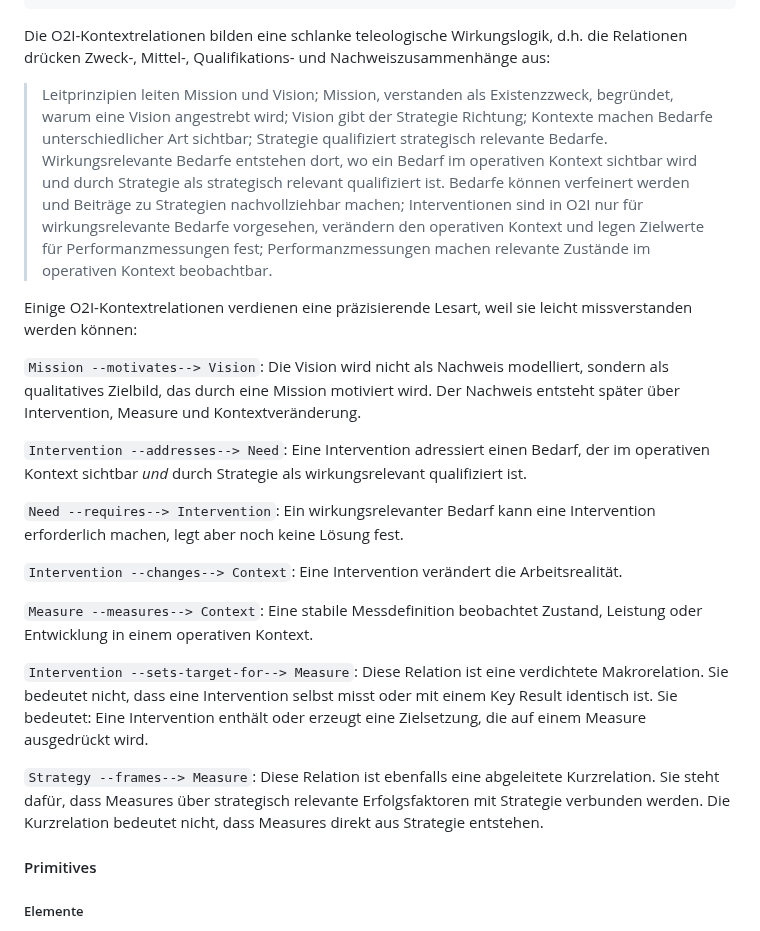
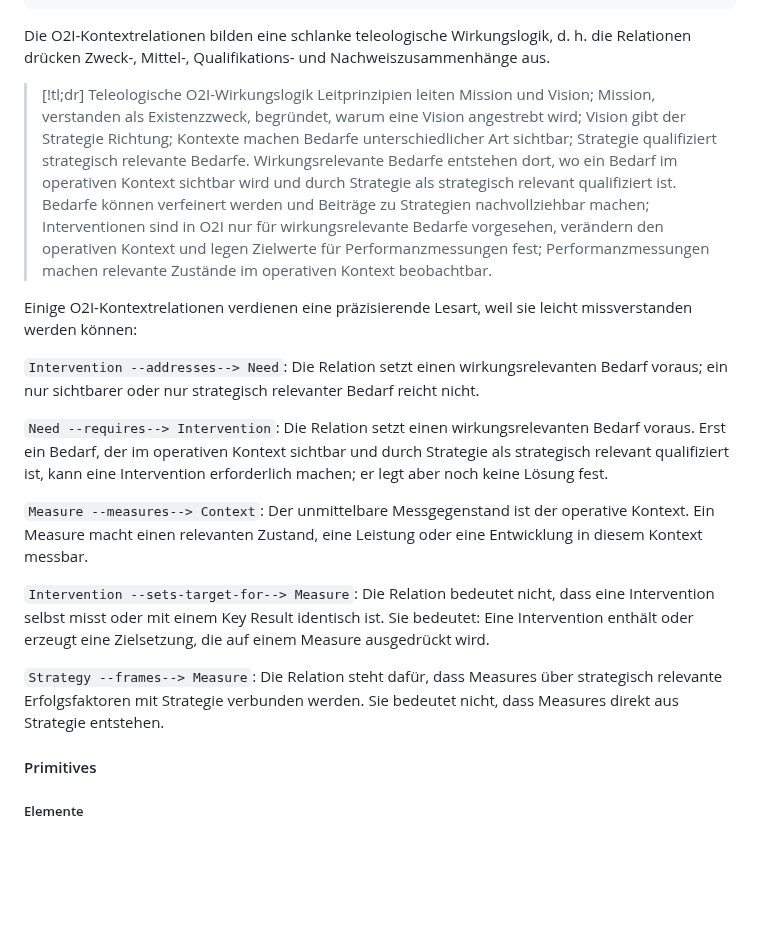
Before and after one commit to normenmueller/o2i, a Markdown page: o2i.md, the part around one of its changes. Drawn GitHub-style; blank space fills up the shorter version.

Commit message:
refine context relation semantics

````diff
--- a/o2i.md
+++ b/o2i.md
@@ -375,25 +373,26 @@ Measure --measures--> Context
 Strategy --frames--> Measure
 ```
 
-Die O2I-Kontextrelationen bilden eine schlanke teleologische Wirkungslogik, d.h. die Relationen drücken Zweck-, Mittel-, Qualifikations- und Nachweiszusammenhänge aus:<!-- ED: approved -->
+Die O2I-Kontextrelationen bilden eine schlanke teleologische Wirkungslogik, d. h. die Relationen drücken Zweck-, Mittel-, Qualifikations- und Nachweiszusammenhänge aus.<!-- ED: approved -->
 
+> [!tl;dr] Teleologische O2I-Wirkungslogik
 > Leitprinzipien leiten Mission und Vision; Mission, verstanden als Existenzzweck, begründet, warum eine Vision angestrebt wird; Vision gibt der Strategie Richtung; Kontexte machen Bedarfe unterschiedlicher Art sichtbar; Strategie qualifiziert strategisch relevante Bedarfe. Wirkungsrelevante Bedarfe entstehen dort, wo ein Bedarf im operativen Kontext sichtbar wird und durch Strategie als strategisch relevant qualifiziert ist. Bedarfe können verfeinert werden und Beiträge zu Strategien nachvollziehbar machen; Interventionen sind in O2I nur für wirkungsrelevante Bedarfe vorgesehen, verändern den operativen Kontext und legen Zielwerte für Performanzmessungen fest; Performanzmessungen machen relevante Zustände im operativen Kontext beobachtbar.<!-- ED: approved -->
 
 Einige O2I-Kontextrelationen verdienen eine präzisierende Lesart, weil sie leicht missverstanden werden können:<!-- ED: approved -->
 
-`Mission --motivates--> Vision`: Die Vision wird nicht als Nachweis modelliert, sondern als qualitatives Zielbild, das durch eine Mission motiviert wird. Der Nachweis entsteht später über Intervention, Measure und Kontextveränderung.<!-- ED: approved -->
+`Intervention --addresses--> Need`: Die Relation setzt einen wirkungsrelevanten Bedarf voraus; ein nur sichtbarer oder nur strategisch relevanter Bedarf reicht nicht.<!-- ED: approved -->
 
-`Intervention --addresses--> Need`: Eine Intervention adressiert einen Bedarf, der im operativen Kontext sichtbar *und* durch Strategie als wirkungsrelevant qualifiziert ist.<!-- ED: approved -->
+`Need --requires--> Intervention`: Die Relation setzt einen wirkungsrelevanten Bedarf voraus. Erst ein Bedarf, der im operativen Kontext sichtbar und durch Strategie als strategisch relevant qualifiziert ist, kann eine Intervention erforderlich machen; er legt aber noch keine Lösung fest.<!-- ED: approved -->
 
-`Need --requires--> Intervention`: Ein wirkungsrelevanter Bedarf kann eine Intervention erforderlich machen, legt aber noch keine Lösung fest.<!-- ED: approved -->
+`Measure --measures--> Context`: Der unmittelbare Messgegenstand ist der operative Kontext. Ein Measure macht einen relevanten Zustand, eine Leistung oder eine Entwicklung in diesem Kontext messbar.<!-- ED: approved -->
 
-`Intervention --changes--> Context`: Eine Intervention verändert die Arbeitsrealität.<!-- ED: approved -->
+`Intervention --sets-target-for--> Measure`: Die Relation bedeutet nicht, dass eine Intervention selbst misst oder mit einem Key Result identisch ist. Sie bedeutet: Eine Intervention enthält oder erzeugt eine Zielsetzung, die auf einem Measure ausgedrückt wird.<!-- ED: approved -->
 
-`Measure --measures--> Context`: Eine stabile Messdefinition beobachtet Zustand, Leistung oder Entwicklung in einem operativen Kontext.<!-- ED: approved -->
+`Strategy --frames--> Measure`: Die Relation steht dafür, dass Measures über strategisch relevante Erfolgsfaktoren mit Strategie verbunden werden. Sie bedeutet nicht, dass Measures direkt aus Strategie entstehen.<!-- ED: approved -->
 
-`Intervention --sets-target-for--> Measure`: Diese Relation ist eine verdichtete Makrorelation. Sie bedeutet nicht, dass eine Intervention selbst misst oder mit einem Key Result identisch ist. Sie bedeutet: Eine Intervention enthält oder erzeugt eine Zielsetzung, die auf einem Measure ausgedrückt wird.<!-- ED: approved -->
-
-`Strategy --frames--> Measure`: Diese Relation ist ebenfalls eine abgeleitete Kurzrelation. Sie steht dafür, dass Measures über strategisch relevante Erfolgsfaktoren mit Strategie verbunden werden. Die Kurzrelation bedeutet nicht, dass Measures direkt aus Strategie entstehen.<!-- ED: approved -->
+<!-- ED note:
+Laut Parmenter sollte das perfekt passen: Performance Measures/KPIs werden über CSFs mit Strategie verbunden. Er spricht von der „linkage of performance measures to strategy through the CSFs“ und davon, dass passende KPIs leichter gefunden werden, wenn die CSFs klar sind.
+-->
 
 #### Primitives
 
````
Also changed, not shown: other parts of o2i.md (+3 -5 lines).
